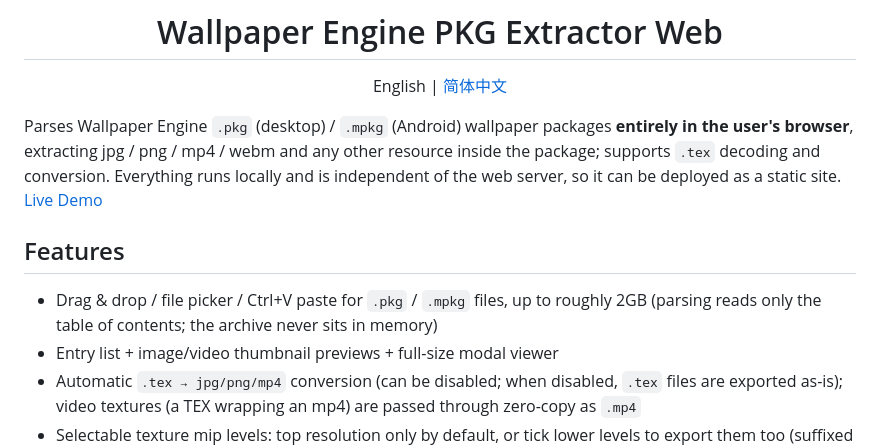
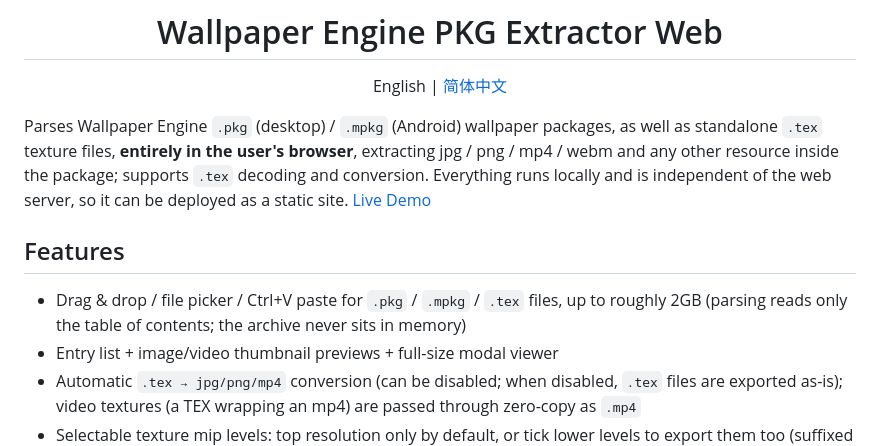
Before and after one commit to CelestialDomeStarPole/WallpaperEngine-PKG-Extractor-Web, a Markdown page: README_EN.md, the part around the change. GitHub-like rendering.

```diff
--- a/README_EN.md
+++ b/README_EN.md
@@ -6,11 +6,11 @@ English | [简体中文](README.md)
 
 </div>
 
-Parses Wallpaper Engine `.pkg` (desktop) / `.mpkg` (Android) wallpaper packages **entirely in the user's browser**, extracting jpg / png / mp4 / webm and any other resource inside the package; supports `.tex` decoding and conversion. Everything runs locally and is independent of the web server, so it can be deployed as a static site. [Live Demo](https://pkg.cdsp.us.ci)
+Parses Wallpaper Engine `.pkg` (desktop) / `.mpkg` (Android) wallpaper packages, as well as standalone `.tex` texture files, **entirely in the user's browser**, extracting jpg / png / mp4 / webm and any other resource inside the package; supports `.tex` decoding and conversion. Everything runs locally and is independent of the web server, so it can be deployed as a static site. [Live Demo](https://pkg.cdsp.us.ci)
 
 ## Features
 
-- Drag & drop / file picker / Ctrl+V paste for `.pkg` / `.mpkg` files, up to roughly 2GB (parsing reads only the table of contents; the archive never sits in memory)
+- Drag & drop / file picker / Ctrl+V paste for `.pkg` / `.mpkg` / `.tex` files, up to roughly 2GB (parsing reads only the table of contents; the archive never sits in memory)
 - Entry list + image/video thumbnail previews + full-size modal viewer
 - Automatic `.tex → jpg/png/mp4` conversion (can be disabled; when disabled, `.tex` files are exported as-is); video textures (a TEX wrapping an mp4) are passed through zero-copy as `.mp4`
 - Selectable texture mip levels: top resolution only by default, or tick lower levels to export them too (suffixed `.mipN`)
```
Also changed, not shown: README.md (+3 -3 lines).
